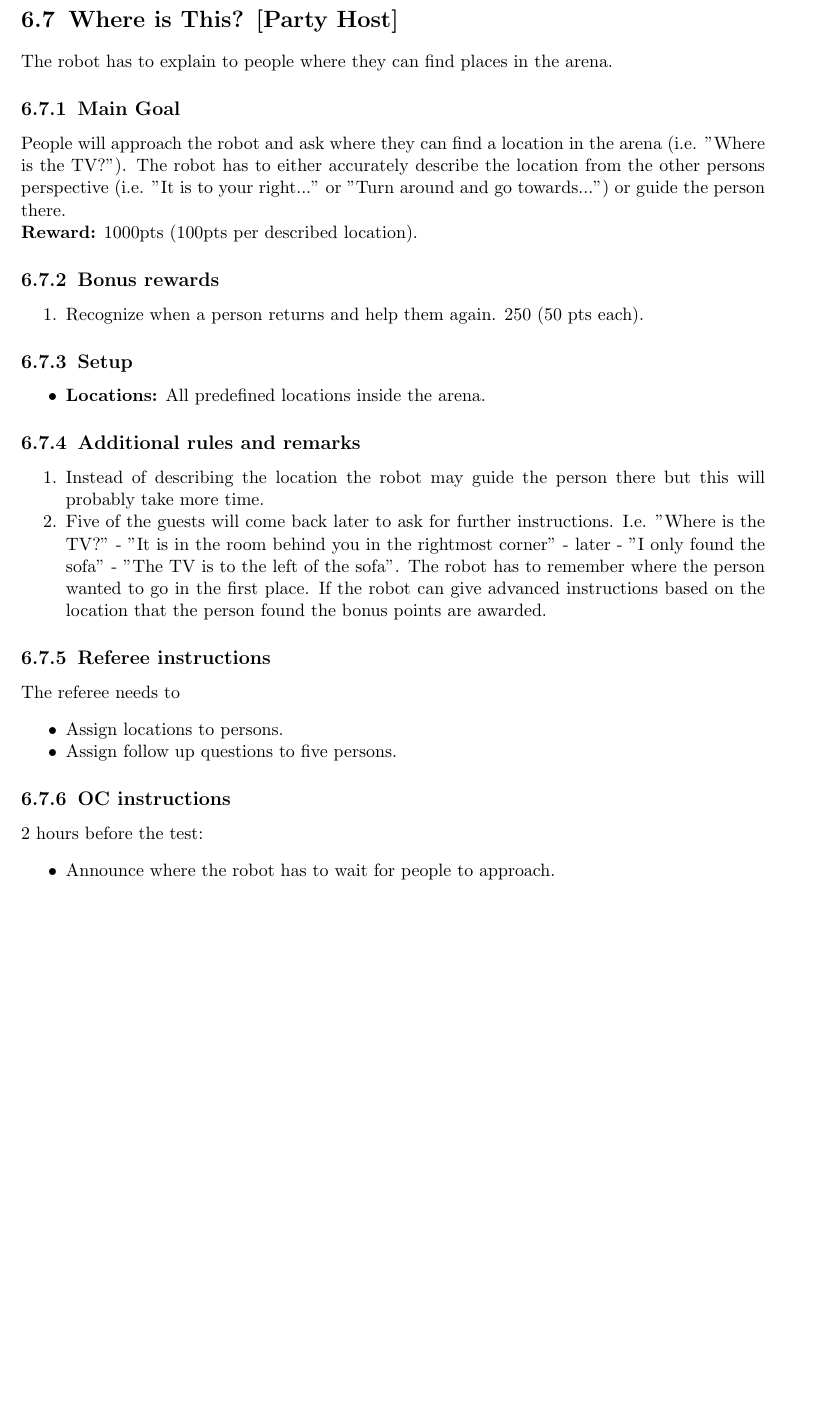
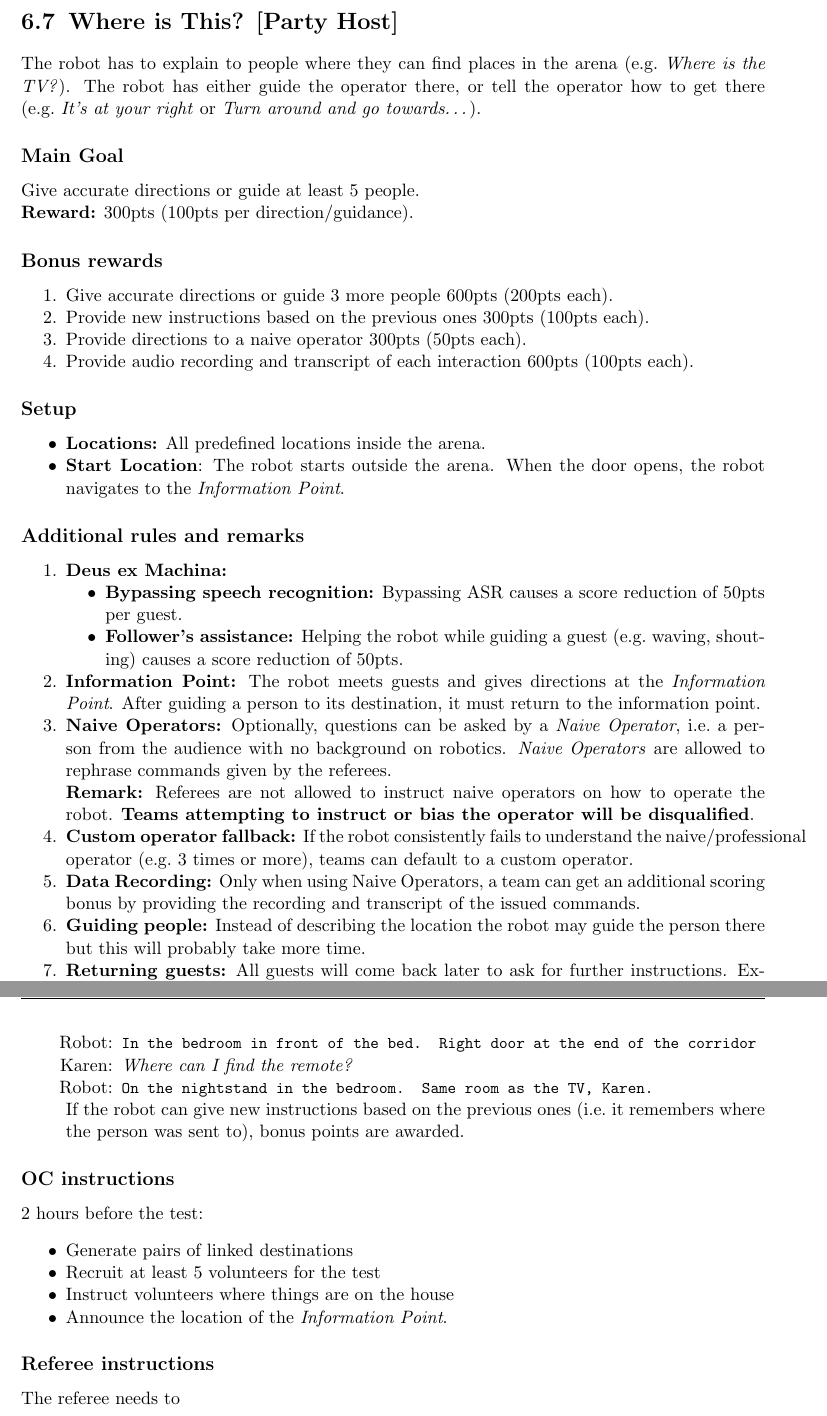
Before and after one commit to RoboCupAtHome/RuleBook, a LaTeX thesis (Rulebook.tex, which reads scoresheets/WhereIsThis.tex, tasks/WhereIsThis.tex): part of page 79 of 82 before the commit and two parts of pages 79 and 80 of 82 after it, the two joined at a grey line, cut so that both start at the same text, the shorter picture padded with empty space. Compiled offline with pdfLaTeX.

Commit message:
Buff "Where is This?" test - Balanced points - Shrink descriptions - Add data recording bonus

```diff
--- a/scoresheets/WhereIsThis.tex
+++ b/scoresheets/WhereIsThis.tex
@@ -10,5 +15,5 @@ The maximum time for this test is 10 minutes.
+	\scoreitem[6]{100}{Provide audio recording and transcripts}
 \end{scorelist}
-
 
 % Local Variables:
 % TeX-master: "Rulebook"
--- a/tasks/WhereIsThis.tex
+++ b/tasks/WhereIsThis.tex
@@ -1,37 +1,73 @@
 \section{Where is This? [Party Host]}
-The robot has to explain to people where they can find places in the arena.
+The robot has to explain to people where they can find places in the arena (e.g.~\emph{Where is the TV?}). The robot has either guide the operator there, or tell the operator how to get there (e.g.~\emph{It's at your right} or \emph{Turn around and go towards\dots}).
 
 
-\subsection{Main Goal}
-People will approach the robot and ask where they can find a location in the arena (i.e. "Where is the TV?"). The robot has to either accurately describe the location from the other persons perspective (i.e. "It is to your right..." or "Turn around and go towards...") or guide the person there.
+\subsection*{Main Goal}
+Give accurate directions or guide at least 5 people.
 
-\noindent\textbf{Reward:} 1000pts (100pts per described location).
+\noindent\textbf{Reward:} 300pts (100pts per direction/guidance).
 
-\subsection{Bonus rewards}
+\subsection*{Bonus rewards}
 \begin{enumerate}[nosep]
-	\item Recognize when a person returns and help them again. 250 (50 pts each).
+	\item Give accurate directions or guide 3 more people 600pts (200pts each).
+	\item Provide new instructions based on the previous ones 300pts (100pts each).
+	\item Provide directions to a naive operator 300pts (50pts each).
+	\item Provide audio recording and transcript of each interaction 600pts (100pts each).
 \end{enumerate}
 
-\subsection{Setup}
+\subsection*{Setup}
 \begin{itemize}[nosep]
 	\item \textbf{Locations:} All predefined locations inside the arena.
+
+	\item \textbf{Start Location}: The robot starts outside the arena. When the door opens, the robot navigates to the \emph{Information Point}.
 \end{itemize}
 
-\subsection{Additional rules and remarks}
+\subsection*{Additional rules and remarks}
 \begin{enumerate}[nosep]
-	 \item Instead of describing the location the robot may guide the person there but this will probably take more time.
-	 \item Five of the guests will come back later to ask for further instructions. I.e. "Where is the TV?" - "It is in the room behind you in the rightmost corner" - later - "I only found the sofa" - "The TV is to the left of the sofa". The robot has to remember where the person wanted to go in the first place. If the robot can give advanced instructions based on the location that the person found the bonus points are awarded.
+	\item \textbf{Deus ex Machina:}
+	\begin{itemize}[nosep]
+		\item \textbf{Bypassing speech recognition:} Bypassing ASR causes a score reduction of 50pts per guest.
+
+		\item \textbf{Follower's assistance:} Helping the robot while guiding a guest (e.g.~waving, shouting) causes a score reduction of 50pts.
+	\end{itemize}
+
+	\item \textbf{Information Point:} The robot meets guests and gives directions at the \emph{Information Point}.
+	After guiding a person to its destination, it must return to the information point.
+
+	\item \textbf{Naive Operators:} Optionally, questions can be asked by a \emph{Naive Operator}, i.e.~a person from the audience with no background on robotics. \emph{Naive Operators} are allowed to rephrase commands given by the referees.
+	\\\textbf{Remark:} Referees are not allowed to instruct naive operators on how to operate the robot. \textbf{Teams attempting to instruct or bias the operator will be disqualified}.
+
+	\item \textbf{Custom operator fallback:} If the robot consistently fails to understand the naive/professional operator (e.g.~3 times or more), teams can default to a custom operator.
+
+	\item \textbf{Data Recording:} Only when using Naive Operators, a team can get an additional scoring bonus by providing the recording and transcript of the issued commands.
+
+	\item \textbf{Guiding people:} Instead of describing the location the robot may guide the person there but this will probably take more time.
+
+	\item \textbf{Returning guests:} All guests will come back later to ask for further instructions.
+	Example:
+	\begin{itemize}[nosep,leftmargin=1.2cm]
+		\item[Karen:] \emph{Where is the TV?}
+		\item[Robot:] \texttt{\small In the bedroom in front of the bed. Right door at the end of the corridor}
+		\item[Karen:] \emph{Where can I find the remote?}
+		\item[Robot:] \texttt{\small On the nightstand in the bedroom. Same room as the TV, Karen.}
+	\end{itemize}
+
+	If the robot can give new instructions based on the previous ones (i.e.~it remembers where the person was sent to), bonus points are awarded.
 \end{enumerate}
 
-\subsection{Referee instructions}
+\subsection*{OC instructions}
+2 hours before the test:
+\begin{itemize}
+	\item Generate pairs of linked destinations
+	\item Recruit at least 5 volunteers for the test
+	\item Instruct volunteers where things are on the house
+	\item Announce the location of the \emph{Information Point}.
+\end{itemize}
+
+\subsection*{Referee instructions}
 The referee needs to
 \begin{itemize}
-	\item Assign locations to persons.
-	\item Assign follow up questions to five persons.
+	\item Assign names to each volunteer.
+	\item Assign 2 linked destinations to each volunteer.
 \end{itemize}
 
-\subsection{OC instructions}
-2 hours before the test:
-\begin{itemize}
-	\item Announce where the robot has to wait for people to approach.
-\end{itemize}
```
Also changed, not shown: score_sheets.tex (+5 -0 lines), scoresheets/WhereIsThis.tex (9 more changed lines), tasks/WhereIsThis.tex (4 more changed lines).
